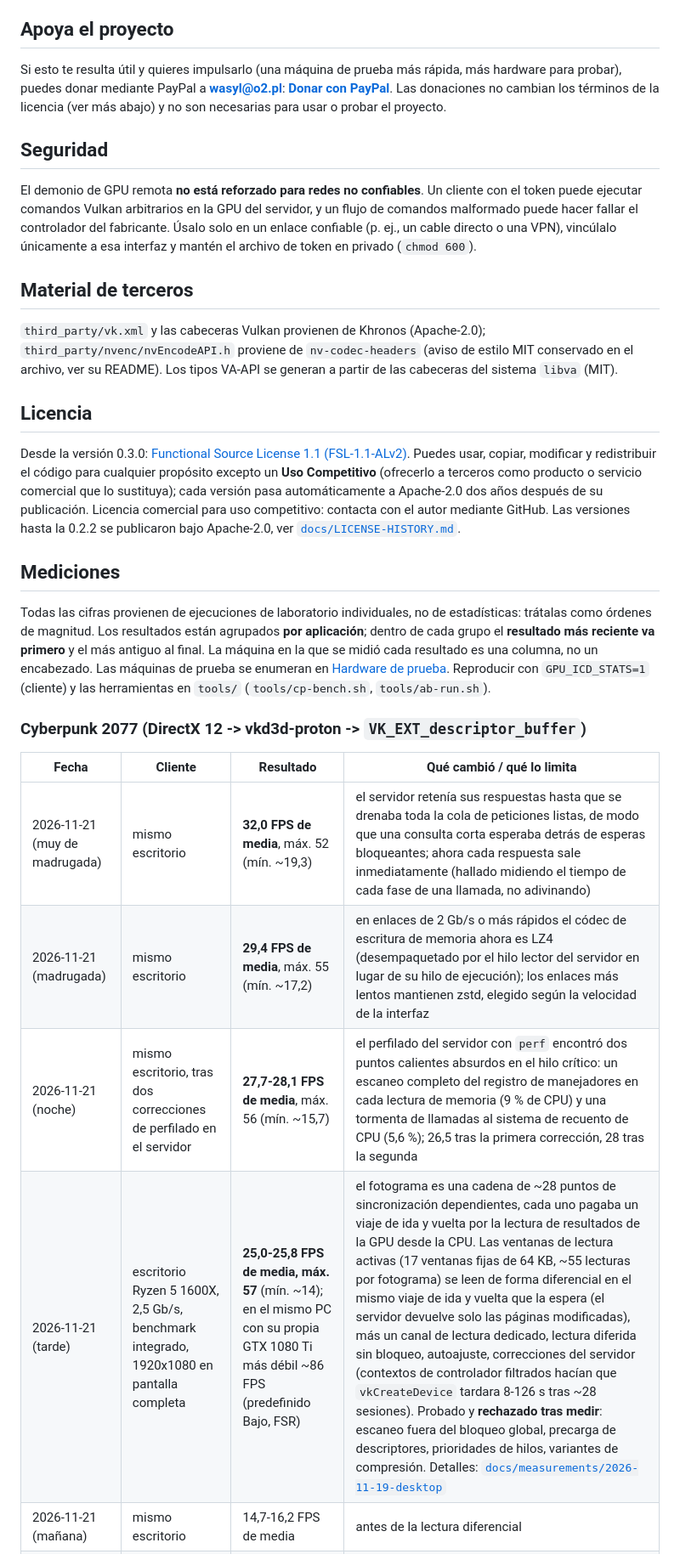
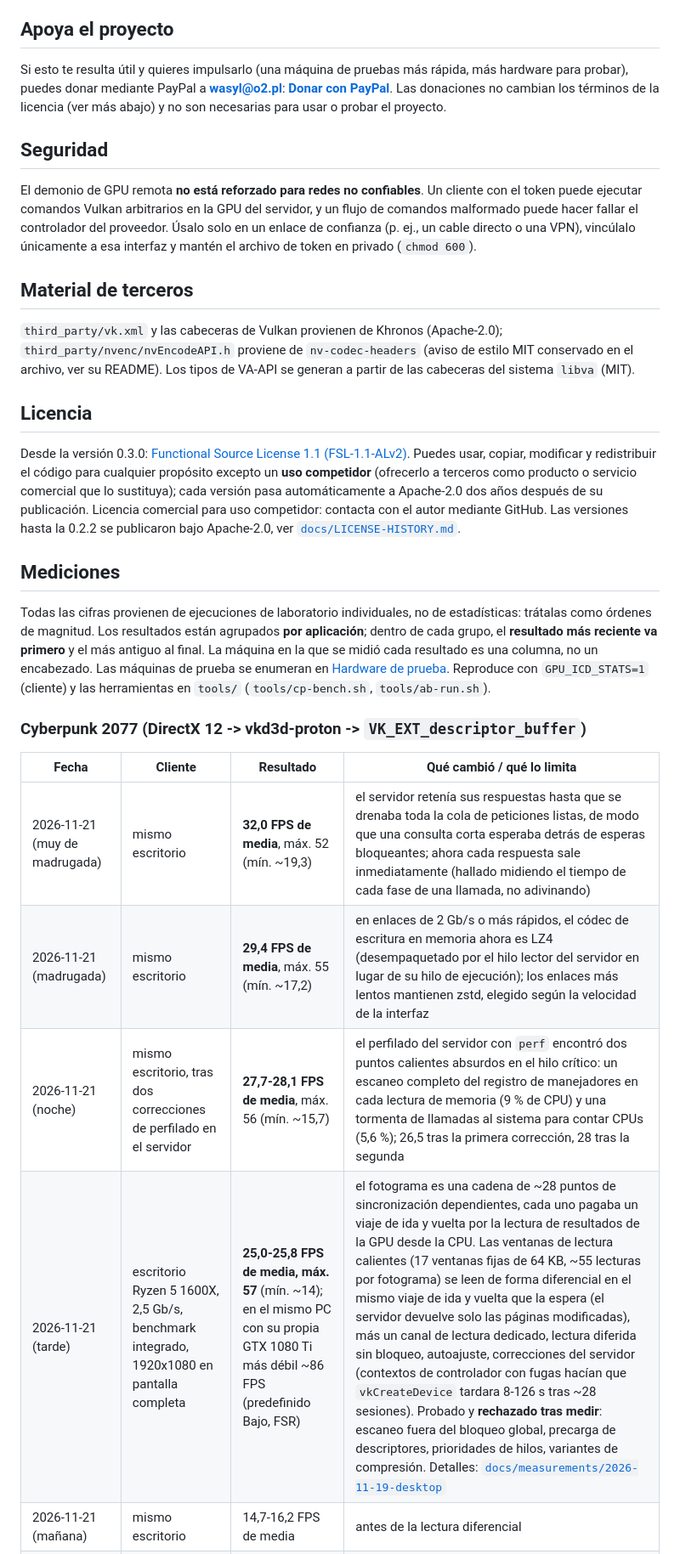
Before and after one commit to wasyleque/gpu-over-wifi, a Markdown page: README.es.md, the part around one of its changes. Shown at 85% size. Rendered like a GitHub page.

```diff
--- a/README.es.md
+++ b/README.es.md
@@ -91,34 +91,34 @@ el informe lo recopila [`tools/collect-report.sh`](tools/collect-report.sh) (har
 
 ## Apoya el proyecto
 
-Si esto te resulta útil y quieres impulsarlo (una máquina de prueba más rápida, más hardware para probar), puedes donar mediante PayPal a **wasyl@o2.pl**:
+Si esto te resulta útil y quieres impulsarlo (una máquina de pruebas más rápida, más hardware para probar), puedes donar mediante PayPal a **wasyl@o2.pl**:
 [**Donar con PayPal**](https://www.paypal.com/donate?business=wasyl%40o2.pl&no_recurring=0&item_name=gpu-over-wifi&currency_code=PLN).
 Las donaciones no cambian los términos de la licencia (ver más abajo) y no son necesarias para usar o probar el proyecto.
 
 ## Seguridad
 
-El demonio de GPU remota **no está reforzado para redes no confiables**. Un cliente con el token puede ejecutar comandos Vulkan arbitrarios en la GPU del servidor, y un flujo de comandos malformado puede hacer fallar el controlador del fabricante. Úsalo solo en un enlace confiable (p. ej., un cable directo o una VPN), vincúlalo únicamente a esa interfaz y mantén el archivo de token en privado (`chmod 600`).
+El demonio de GPU remota **no está reforzado para redes no confiables**. Un cliente con el token puede ejecutar comandos Vulkan arbitrarios en la GPU del servidor, y un flujo de comandos malformado puede hacer fallar el controlador del proveedor. Úsalo solo en un enlace de confianza (p. ej., un cable directo o una VPN), vincúlalo únicamente a esa interfaz y mantén el archivo de token en privado (`chmod 600`).
 
 ## Material de terceros
 
-`third_party/vk.xml` y las cabeceras Vulkan provienen de Khronos (Apache-2.0); `third_party/nvenc/nvEncodeAPI.h` proviene de `nv-codec-headers` (aviso de estilo MIT conservado en el archivo, ver su README). Los tipos VA-API se generan a partir de las cabeceras del sistema `libva` (MIT).
+`third_party/vk.xml` y las cabeceras de Vulkan provienen de Khronos (Apache-2.0); `third_party/nvenc/nvEncodeAPI.h` proviene de `nv-codec-headers` (aviso de estilo MIT conservado en el archivo, ver su README). Los tipos de VA-API se generan a partir de las cabeceras del sistema `libva` (MIT).
 
 ## Licencia
 
-Desde la versión 0.3.0: [Functional Source License 1.1 (FSL-1.1-ALv2)](LICENSE). Puedes usar, copiar, modificar y redistribuir el código para cualquier propósito excepto un **Uso Competitivo** (ofrecerlo a terceros como producto o servicio comercial que lo sustituya); cada versión pasa automáticamente a Apache-2.0 dos años después de su publicación. Licencia comercial para uso competitivo: contacta con el autor mediante GitHub. Las versiones hasta la 0.2.2 se publicaron bajo Apache-2.0, ver [`docs/LICENSE-HISTORY.md`](docs/LICENSE-HISTORY.md).
+Desde la versión 0.3.0: [Functional Source License 1.1 (FSL-1.1-ALv2)](LICENSE). Puedes usar, copiar, modificar y redistribuir el código para cualquier propósito excepto un **uso competidor** (ofrecerlo a terceros como producto o servicio comercial que lo sustituya); cada versión pasa automáticamente a Apache-2.0 dos años después de su publicación. Licencia comercial para uso competidor: contacta con el autor mediante GitHub. Las versiones hasta la 0.2.2 se publicaron bajo Apache-2.0, ver [`docs/LICENSE-HISTORY.md`](docs/LICENSE-HISTORY.md).
 
 <a id="measurements"></a>
 
 ## Mediciones
 
-Todas las cifras provienen de ejecuciones de laboratorio individuales, no de estadísticas: trátalas como órdenes de magnitud. Los resultados están agrupados **por aplicación**; dentro de cada grupo el **resultado más reciente va primero** y el más antiguo al final. La máquina en la que se midió cada resultado es una columna, no un encabezado. Las máquinas de prueba se enumeran en [Hardware de prueba](#test-hardware). Reproducir con `GPU_ICD_STATS=1` (cliente) y las herramientas en `tools/` (`tools/cp-bench.sh`, `tools/ab-run.sh`).
+Todas las cifras provienen de ejecuciones de laboratorio individuales, no de estadísticas: trátalas como órdenes de magnitud. Los resultados están agrupados **por aplicación**; dentro de cada grupo, el **resultado más reciente va primero** y el más antiguo al final. La máquina en la que se midió cada resultado es una columna, no un encabezado. Las máquinas de prueba se enumeran en [Hardware de prueba](#test-hardware). Reproduce con `GPU_ICD_STATS=1` (cliente) y las herramientas en `tools/` (`tools/cp-bench.sh`, `tools/ab-run.sh`).
 
 ### Cyberpunk 2077 (DirectX 12 -> vkd3d-proton -> `VK_EXT_descriptor_buffer`)
 
 | Fecha | Cliente | Resultado | Qué cambió / qué lo limita |
 |---|---|---|---|
 | 2026-11-21 (muy de madrugada) | mismo escritorio | **32,0 FPS de media**, máx. 52 (mín. ~19,3) | el servidor retenía sus respuestas hasta que se drenaba toda la cola de peticiones listas, de modo que una consulta corta esperaba detrás de esperas bloqueantes; ahora cada respuesta sale inmediatamente (hallado midiendo el tiempo de cada fase de una llamada, no adivinando) |
-| 2026-11-21 (madrugada) | mismo escritorio | **29,4 FPS de media**, máx. 55 (mín. ~17,2) | en enlaces de 2 Gb/s o más rápidos el códec de escritura de memoria ahora es LZ4 (desempaquetado por el hilo lector del servidor en lugar de su hilo de ejecución); los enlaces más lentos mantienen zstd, elegido según la velocidad de la interfaz |
-| 2026-11-21 (noche) | mismo escritorio, tras dos correcciones de perfilado en el servidor | **27,7-28,1 FPS de media**, máx. 56 (mín. ~15,7) | el perfilado del servidor con `perf` encontró dos puntos calientes absurdos en el hilo crítico: un escaneo completo del registro de manejadores en cada lectura de memoria (9 % de CPU) y una tormenta de llamadas al sistema de recuento de CPU (5,6 %); 26,5 tras la primera corrección, 28 tras la segunda |
-| 2026-11-21 (tarde) | escritorio Ryzen 5 1600X, 2,5 Gb/s, benchmark integrado, 1920x1080 en pantalla completa | **25,0-25,8 FPS de media, máx. 57** (mín. ~14); en el mismo PC con su propia GTX 1080 Ti más débil ~86 FPS (predefinido Bajo, FSR) | el fotograma es una cadena de ~28 puntos de sincronización dependientes, cada uno pagaba un viaje de ida y vuelta por la lectura de resultados de la GPU desde la CPU. Las ventanas de lectura activas (17 ventanas fijas de 64 KB, ~55 lecturas por fotograma) se leen de forma diferencial en el mismo viaje de ida y vuelta que la espera (el servidor devuelve solo las páginas modificadas), más un canal de lectura dedicado, lectura diferida sin bloqueo, autoajuste, correcciones del servidor (contextos de controlador filtrados hacían que `vkCreateDevice` tardara 8-126 s tras ~28 sesiones). Probado y **rechazado tras medir**: escaneo fuera del bloqueo global, precarga de descriptores, prioridades de hilos, variantes de compresión. Detalles: [`docs/measurements/2026-11-19-desktop`](docs/measurements/2026-11-19-desktop/README.md) |
+| 2026-11-21 (madrugada) | mismo escritorio | **29,4 FPS de media**, máx. 55 (mín. ~17,2) | en enlaces de 2 Gb/s o más rápidos, el códec de escritura en memoria ahora es LZ4 (desempaquetado por el hilo lector del servidor en lugar de su hilo de ejecución); los enlaces más lentos mantienen zstd, elegido según la velocidad de la interfaz |
+| 2026-11-21 (noche) | mismo escritorio, tras dos correcciones de perfilado en el servidor | **27,7-28,1 FPS de media**, máx. 56 (mín. ~15,7) | el perfilado del servidor con `perf` encontró dos puntos calientes absurdos en el hilo crítico: un escaneo completo del registro de manejadores en cada lectura de memoria (9 % de CPU) y una tormenta de llamadas al sistema para contar CPUs (5,6 %); 26,5 tras la primera corrección, 28 tras la segunda |
+| 2026-11-21 (tarde) | escritorio Ryzen 5 1600X, 2,5 Gb/s, benchmark integrado, 1920x1080 en pantalla completa | **25,0-25,8 FPS de media, máx. 57** (mín. ~14); en el mismo PC con su propia GTX 1080 Ti más débil ~86 FPS (predefinido Bajo, FSR) | el fotograma es una cadena de ~28 puntos de sincronización dependientes, cada uno pagaba un viaje de ida y vuelta por la lectura de resultados de la GPU desde la CPU. Las ventanas de lectura calientes (17 ventanas fijas de 64 KB, ~55 lecturas por fotograma) se leen de forma diferencial en el mismo viaje de ida y vuelta que la espera (el servidor devuelve solo las páginas modificadas), más un canal de lectura dedicado, lectura diferida sin bloqueo, autoajuste, correcciones del servidor (contextos de controlador con fugas hacían que `vkCreateDevice` tardara 8-126 s tras ~28 sesiones). Probado y **rechazado tras medir**: escaneo fuera del bloqueo global, precarga de descriptores, prioridades de hilos, variantes de compresión. Detalles: [`docs/measurements/2026-11-19-desktop`](docs/measurements/2026-11-19-desktop/README.md) |
 | 2026-11-21 (mañana) | mismo escritorio | 14,7-16,2 FPS de media | antes de la lectura diferencial |
```
Also changed, not shown: other parts of README.es.md (+28 -27 lines), README.md (+1 -0 lines), README.pl.md (+54 -53 lines), docs/measurements/2026-11-19-desktop/rottr-display-settings.jpg (added), docs/measurements/2026-11-19-desktop/rottr-vsync-off-result.png (added), 7 other files.
